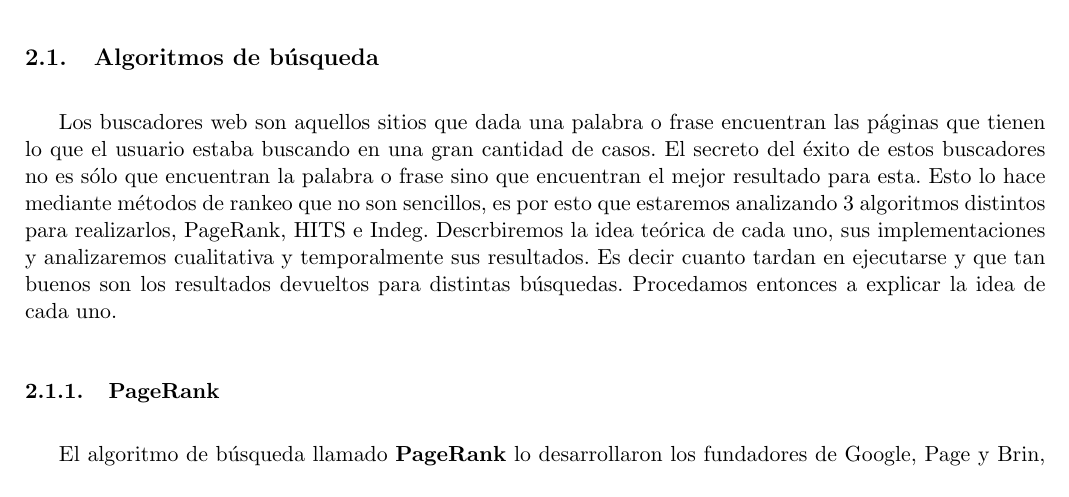
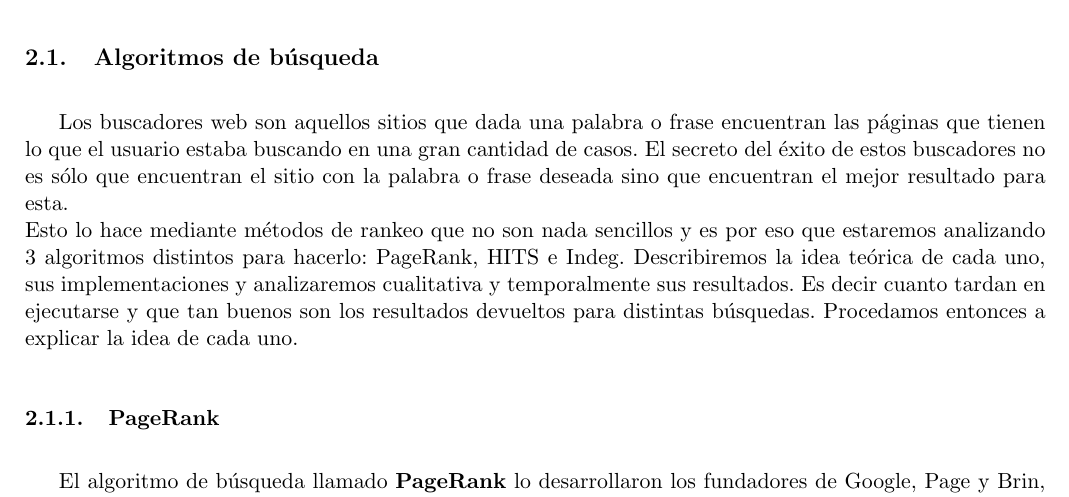
Before and after one commit to mcarreiro/metnum-rtp2, a LaTeX document (informe/arp.tex, which reads informe/02-introduccion.tex): part of page 4 of 24, cut so that both start at the same text. Compiled offline with pdfLaTeX.

Commit message:
rankeo no busqueda

```diff
--- a/informe/02-introduccion.tex
+++ b/informe/02-introduccion.tex
@@ -2,7 +2,8 @@
 
 \subsection{Algoritmos de búsqueda}
 
-Los buscadores web son aquellos sitios que dada una palabra o frase encuentran las páginas que tienen lo que el usuario estaba buscando en una gran cantidad de casos. El secreto del éxito de estos buscadores no es sólo que encuentran la palabra o frase sino que encuentran el mejor resultado para esta. Esto lo hace mediante métodos de rankeo que no son sencillos, es por esto que estaremos analizando 3 algoritmos distintos para realizarlos, PageRank, HITS e Indeg. Descrbiremos la idea teórica de cada uno, sus implementaciones y analizaremos cualitativa y temporalmente sus resultados. Es decir cuanto tardan en ejecutarse y que tan buenos son los resultados devueltos para distintas búsquedas. Procedamos entonces a explicar la idea de cada uno.
+Los buscadores web son aquellos sitios que dada una palabra o frase encuentran las páginas que tienen lo que el usuario estaba buscando en una gran cantidad de casos. El secreto del éxito de estos buscadores no es sólo que encuentran el sitio con la palabra o frase deseada sino que encuentran el mejor resultado para esta. \\
+Esto lo hace mediante métodos de rankeo que no son nada sencillos y es por eso que estaremos analizando 3 algoritmos distintos para hacerlo: PageRank, HITS e Indeg. Describiremos la idea teórica de cada uno, sus implementaciones y analizaremos cualitativa y temporalmente sus resultados. Es decir cuanto tardan en ejecutarse y que tan buenos son los resultados devueltos para distintas búsquedas. Procedamos entonces a explicar la idea de cada uno.
 
 \subsubsection{PageRank}
 
```
